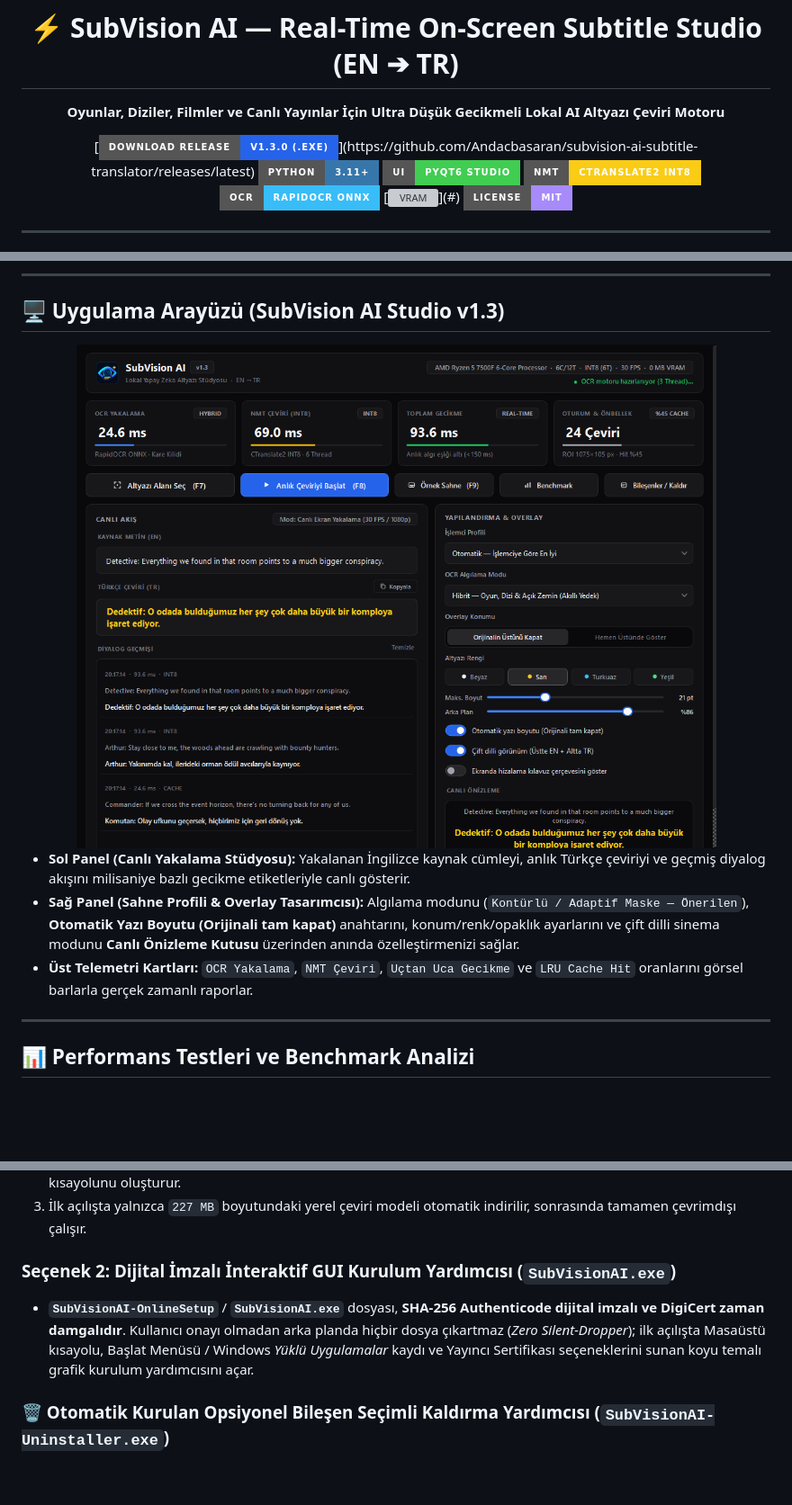
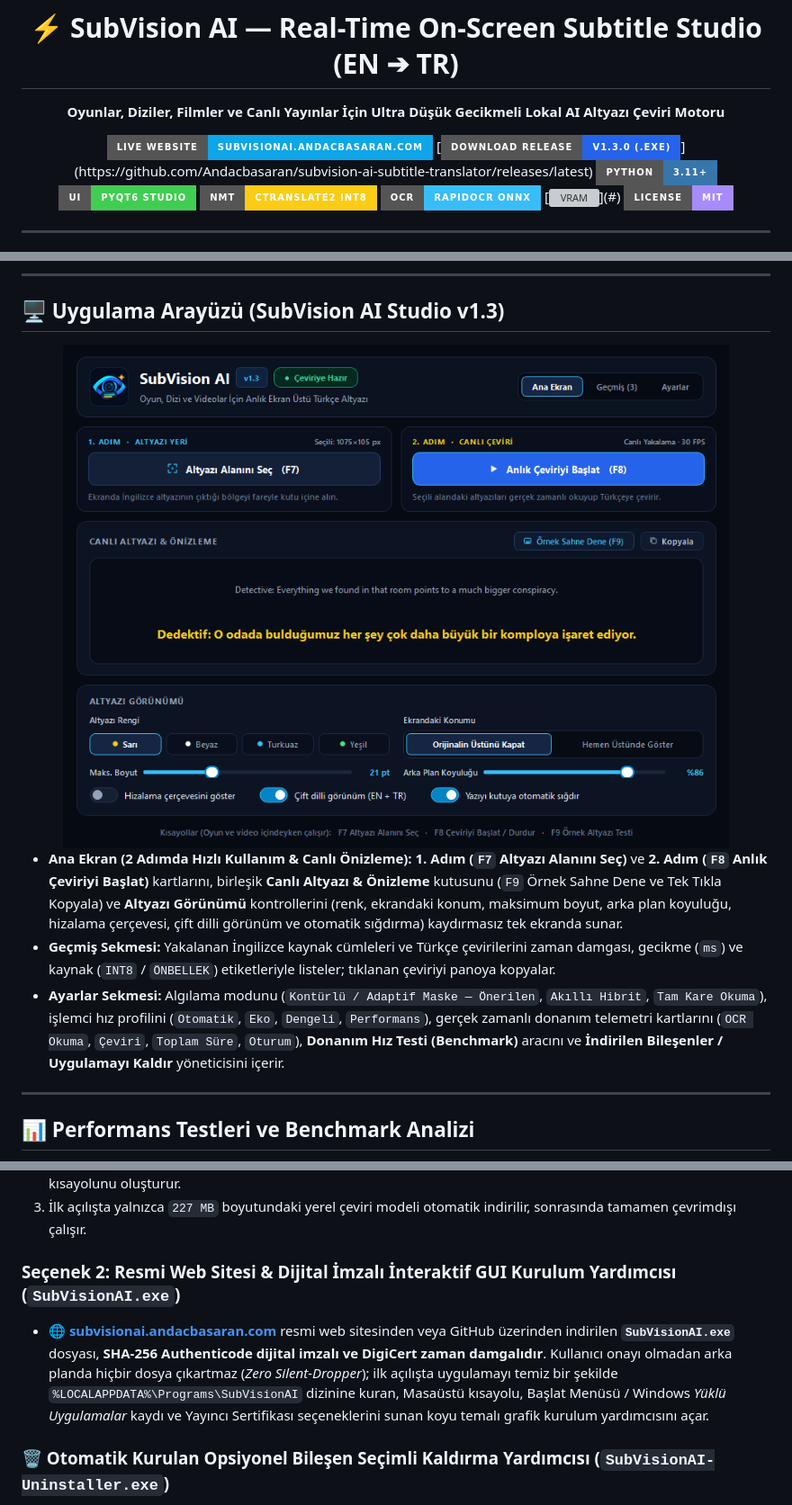
Before and after one commit to Andacbasaran/subvision-ai-subtitle-translator, a Markdown page: README.md, 3 parts joined by grey strips. Shown at 90% size. Rendered like a GitHub page; pictures changed too: assets/ui_preview.png; badges without logos; blank space fills up the shorter version; grey boxes are pictures that could not be loaded.

Commit message:
feat(ui, installer & docs): streamline Studio v1.3 into 3-tab interface, isolate standalone installer path, and add official website

```diff
--- a/README.md
+++ b/README.md
@@ -6,6 +6,7 @@
 
 **Oyunlar, Diziler, Filmler ve Canlı Yayınlar İçin Ultra Düşük Gecikmeli Lokal AI Altyazı Çeviri Motoru**
 
+[![Website](https://img.shields.io/badge/Live_Website-subvisionai.andacbasaran.com-0EA5E9?style=for-the-badge&logo=cloudflare&logoColor=white)](https://subvisionai.andacbasaran.com/)
 [![Release](https://img.shields.io/badge/Download_Release-v1.3.0_(.EXE)-2563EB?style=for-the-badge&logo=windows&logoColor=white)](https://github.com/Andacbasaran/subvision-ai-subtitle-translator/releases/latest)
 [![Python](https://img.shields.io/badge/Python-3.11%2B-3776AB?style=for-the-badge&logo=python&logoColor=white)](https://www.python.org/)
 [![PyQt6](https://img.shields.io/badge/UI-PyQt6_Studio-41CD52?style=for-the-badge&logo=qt&logoColor=white)](https://pypi.org/project/PyQt6/)
@@ -50,12 +51,12 @@
 ## 🖥️ Uygulama Arayüzü (SubVision AI Studio v1.3)
 
 <div align="center">
-  <img src="assets/ui_preview.png" alt="SubVision AI Studio UI Preview" width="960" />
+  <img src="assets/ui_preview.png" alt="SubVision AI Studio UI Preview" width="880" />
 </div>
 
-* **Sol Panel (Canlı Yakalama Stüdyosu):** Yakalanan İngilizce kaynak cümleyi, anlık Türkçe çeviriyi ve geçmiş diyalog akışını milisaniye bazlı gecikme etiketleriyle canlı gösterir.
-* **Sağ Panel (Sahne Profili & Overlay Tasarımcısı):** Algılama modunu (`Kontürlü / Adaptif Maske — Önerilen`), **Otomatik Yazı Boyutu (Orijinali tam kapat)** anahtarını, konum/renk/opaklık ayarlarını ve çift dilli sinema modunu **Canlı Önizleme Kutusu** üzerinden anında özelleştirmenizi sağlar.
-* **Üst Telemetri Kartları:** `OCR Yakalama`, `NMT Çeviri`, `Uçtan Uca Gecikme` ve `LRU Cache Hit` oranlarını görsel barlarla gerçek zamanlı raporlar.
+* **Ana Ekran (2 Adımda Hızlı Kullanım & Canlı Önizleme):** **1. Adım (`F7` Altyazı Alanını Seç)** ve **2. Adım (`F8` Anlık Çeviriyi Başlat)** kartlarını, birleşik **Canlı Altyazı & Önizleme** kutusunu (`F9` Örnek Sahne Dene ve Tek Tıkla Kopyala) ve **Altyazı Görünümü** kontrollerini (renk, ekrandaki konum, maksimum boyut, arka plan koyuluğu, hizalama çerçevesi, çift dilli görünüm ve otomatik sığdırma) kaydırmasız tek ekranda sunar.
+* **Geçmiş Sekmesi:** Yakalanan İngilizce kaynak cümleleri ve Türkçe çevirilerini zaman damgası, gecikme (`ms`) ve kaynak (`INT8` / `ÖNBELLEK`) etiketleriyle listeler; tıklanan çeviriyi panoya kopyalar.
+* **Ayarlar Sekmesi:** Algılama modunu (`Kontürlü / Adaptif Maske — Önerilen`, `Akıllı Hibrit`, `Tam Kare Okuma`), işlemci hız profilini (`Otomatik`, `Eko`, `Dengeli`, `Performans`), gerçek zamanlı donanım telemetri kartlarını (`OCR Okuma`, `Çeviri`, `Toplam Süre`, `Oturum`), **Donanım Hız Testi (Benchmark)** aracını ve **İndirilen Bileşenler / Uygulamayı Kaldır** yöneticisini içerir.
 
 ---
 
@@ -136,8 +137,8 @@ flowchart TD
 2. Kurulum sihirbazını çalıştırın — Python/PowerShell/terminal açmadan doğrudan Masaüstü ve Başlat Menüsü kısayolunu oluşturur.
 3. İlk açılışta yalnızca `227 MB` boyutundaki yerel çeviri modeli otomatik indirilir, sonrasında tamamen çevrimdışı çalışır.
 
-### Seçenek 2: Dijital İmzalı İnteraktif GUI Kurulum Yardımcısı (`SubVisionAI.exe`)
-- **`SubVisionAI-OnlineSetup`** / **`SubVisionAI.exe`** dosyası, **SHA-256 Authenticode dijital imzalı ve DigiCert zaman damgalıdır**. Kullanıcı onayı olmadan arka planda hiçbir dosya çıkartmaz (*Zero Silent-Dropper*); ilk açılışta Masaüstü kısayolu, Başlat Menüsü / Windows *Yüklü Uygulamalar* kaydı ve Yayıncı Sertifikası seçeneklerini sunan koyu temalı grafik kurulum yardımcısını açar.
+### Seçenek 2: Resmi Web Sitesi & Dijital İmzalı İnteraktif GUI Kurulum Yardımcısı (`SubVisionAI.exe`)
+- [**🌐 subvisionai.andacbasaran.com**](https://subvisionai.andacbasaran.com/) resmi web sitesinden veya GitHub üzerinden indirilen **`SubVisionAI.exe`** dosyası, **SHA-256 Authenticode dijital imzalı ve DigiCert zaman damgalıdır**. Kullanıcı onayı olmadan arka planda hiçbir dosya çıkartmaz (*Zero Silent-Dropper*); ilk açılışta uygulamayı temiz bir şekilde `%LOCALAPPDATA%\Programs\SubVisionAI` dizinine kuran, Masaüstü kısayolu, Başlat Menüsü / Windows *Yüklü Uygulamalar* kaydı ve Yayıncı Sertifikası seçeneklerini sunan koyu temalı grafik kurulum yardımcısını açar.
 
 ### 🗑️ Otomatik Kurulan Opsiyonel Bileşen Seçimli Kaldırma Yardımcısı (`SubVisionAI-Uninstaller.exe`)
 `SubVisionAI.exe` ile programı kurduğunuzda **`SubVisionAI-Uninstaller.exe`** bilgisayarınızdaki kurulum klasörüne, Başlat Menüsüne ve *Windows Ayarlar ➔ Uygulamalar ➔ Yüklü Uygulamalar* listesine **otomatik olarak** eklenir. Ayrıca uygulama içi **`Bileşenler / Kaldır`** butonu üzerinden de programla birlikte indirilen bileşenleri **opsiyonel olarak** seçip silebilirsiniz:
```
Also changed, not shown: other parts of README.md (+1 -0 lines), 8 other files.
